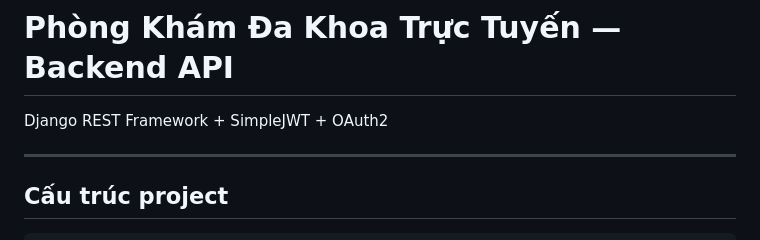
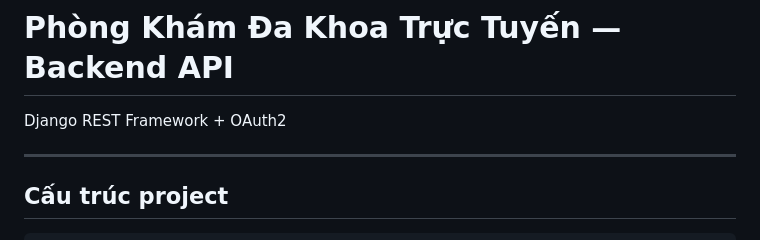
Before and after one commit to NgPhuQuy/clinic-management-system, a Markdown page: README.md, the part around the change. Drawn GitHub-style.

```diff
--- a/README.md
+++ b/README.md
@@ -1,6 +1,6 @@
 # Phòng Khám Đa Khoa Trực Tuyến — Backend API
 
-Django REST Framework + SimpleJWT + OAuth2
+Django REST Framework + OAuth2
 
 ---
 
```
